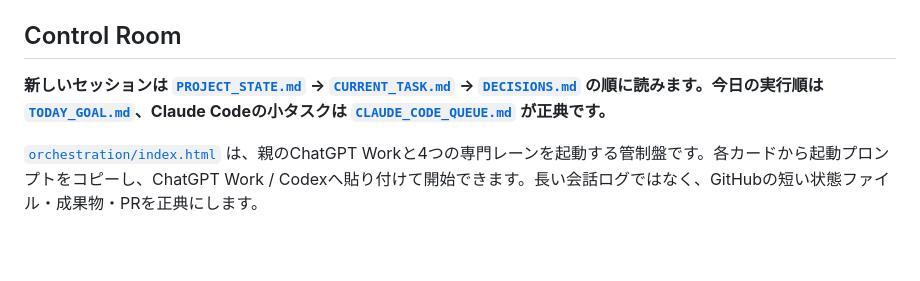
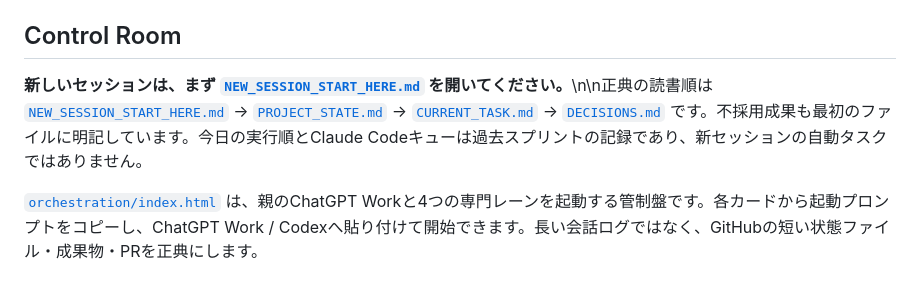
Before and after one commit to keisuku/texasjan, a Markdown page: README.md, the part around the change. GitHub-like rendering; blank space fills up the shorter version.

Commit message:
docs: point repository entry to canonical handoff

```diff
--- a/README.md
+++ b/README.md
@@ -6,7 +6,7 @@
 
 ## Control Room
 
-**新しいセッションは [`PROJECT_STATE.md`](PROJECT_STATE.md) → [`CURRENT_TASK.md`](CURRENT_TASK.md) → [`DECISIONS.md`](DECISIONS.md) の順に読みます。今日の実行順は [`TODAY_GOAL.md`](TODAY_GOAL.md)、Claude Codeの小タスクは [`CLAUDE_CODE_QUEUE.md`](CLAUDE_CODE_QUEUE.md) が正典です。**
+**新しいセッションは、まず [`NEW_SESSION_START_HERE.md`](NEW_SESSION_START_HERE.md) を開いてください。**\n\n正典の読書順は [`NEW_SESSION_START_HERE.md`](NEW_SESSION_START_HERE.md) → [`PROJECT_STATE.md`](PROJECT_STATE.md) → [`CURRENT_TASK.md`](CURRENT_TASK.md) → [`DECISIONS.md`](DECISIONS.md) です。不採用成果も最初のファイルに明記しています。今日の実行順とClaude Codeキューは過去スプリントの記録であり、新セッションの自動タスクではありません。
 
 [`orchestration/index.html`](orchestration/index.html) は、親のChatGPT Workと4つの専門レーンを起動する管制盤です。各カードから起動プロンプトをコピーし、ChatGPT Work / Codexへ貼り付けて開始できます。長い会話ログではなく、GitHubの短い状態ファイル・成果物・PRを正典にします。
 
```
